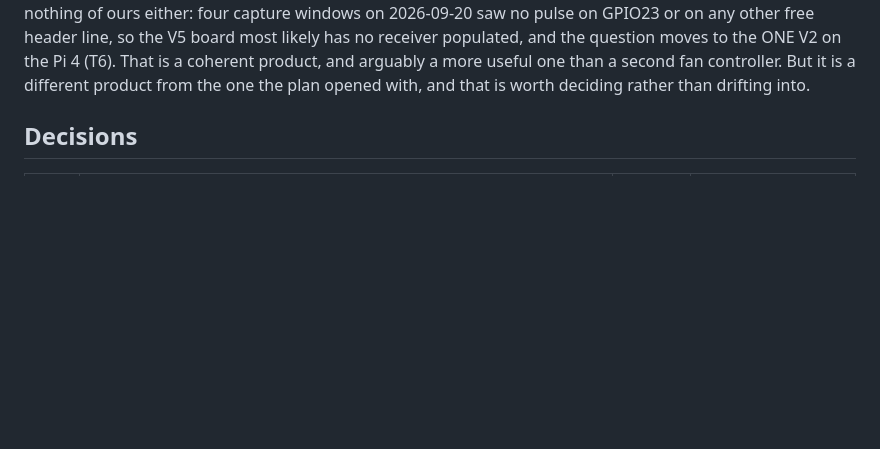
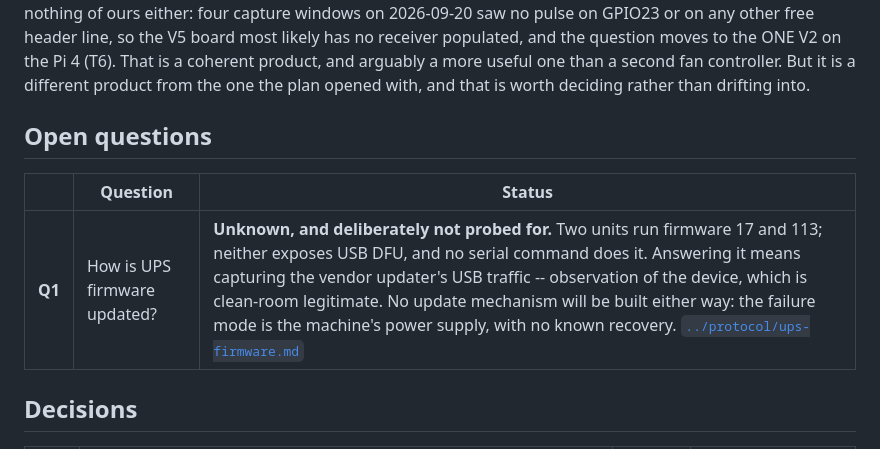
Before and after one commit to dc0sk/argon-utils, a Markdown page: docs/project/OPEN.md, the part around the change. Drawn GitHub-style; blank space fills up the shorter version.

```diff
--- a/docs/project/OPEN.md
+++ b/docs/project/OPEN.md
@@ -66,6 +66,12 @@ GPIO23 or on any other free header line, so the V5 board most likely has no rece
 and the question moves to the ONE V2 on the Pi 4 (T6). That is a coherent product, and arguably a more
 useful one than a second fan controller. But it is a different product from the one the plan
 opened with, and that is worth deciding rather than drifting into.
+
+## Open questions
+
+| | Question | Status |
+|---|---|---|
+| **Q1** | How is UPS firmware updated? | **Unknown, and deliberately not probed for.** Two units run firmware 17 and 113; neither exposes USB DFU, and no serial command does it. Answering it means capturing the vendor updater's USB traffic -- observation of the device, which is clean-room legitimate. No update mechanism will be built either way: the failure mode is the machine's power supply, with no known recovery. [`../protocol/ups-firmware.md`](../protocol/ups-firmware.md) |
 
 ## Decisions
 
```
Also changed, not shown: docs/protocol/FACTS.md (+1 -0 lines), docs/protocol/ups-firmware.md (added, +70 -0 lines).
